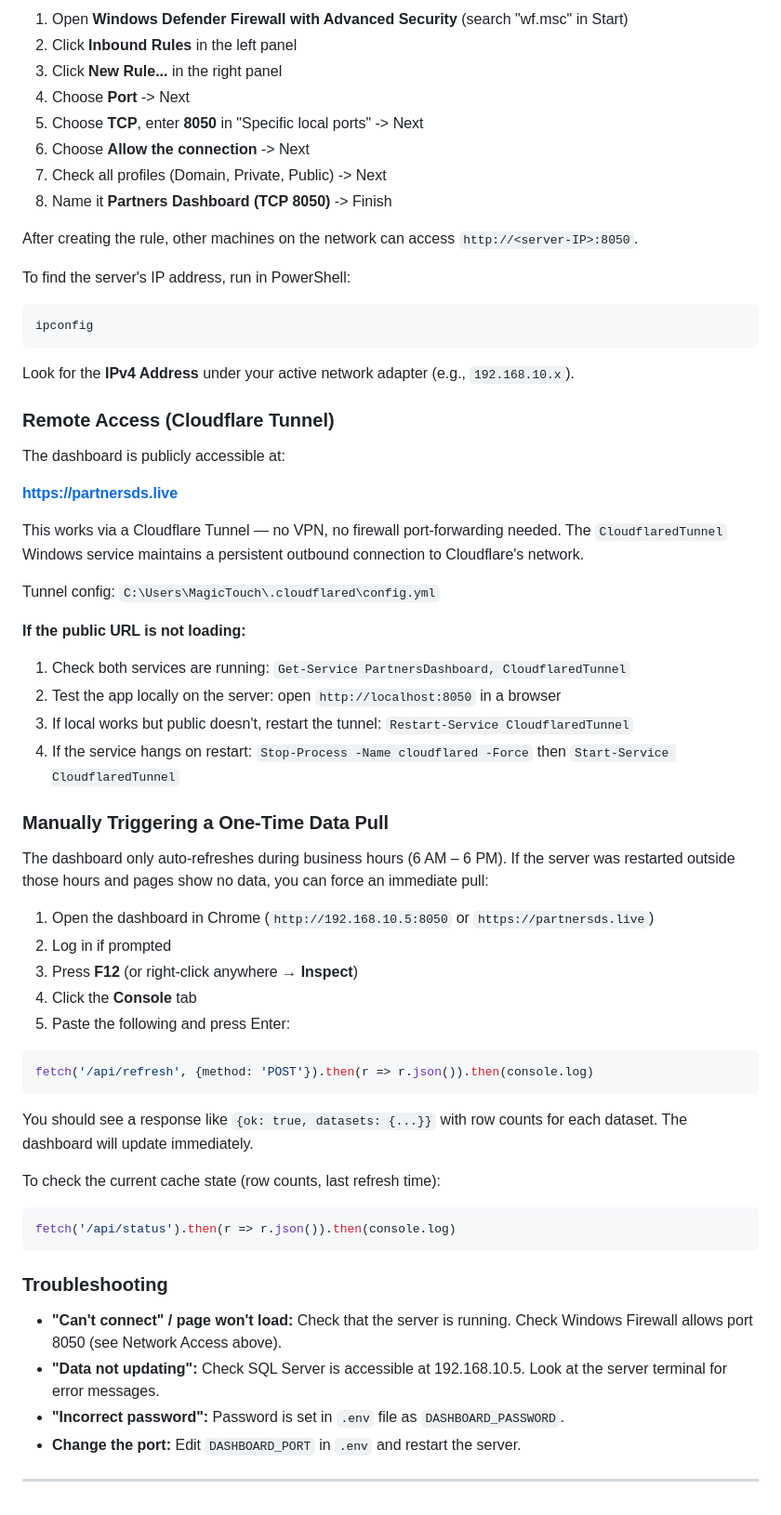
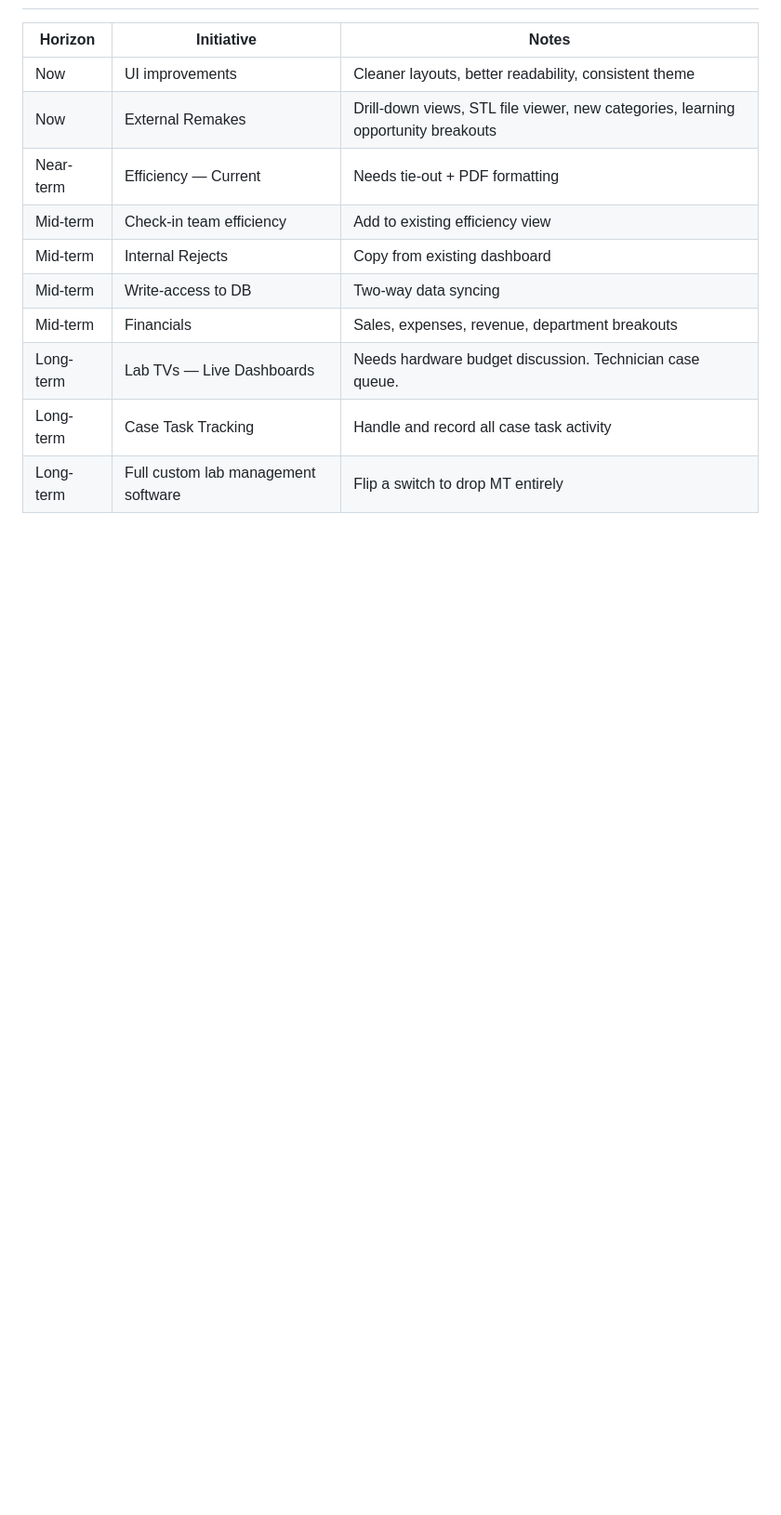
Before and after one commit to nicholas-pds/case_locations, a Markdown page: README.md, the part around one of its changes. Shown at 93% size. Rendered like a GitHub page; blank space fills up the shorter version.

````diff
--- a/README.md
+++ b/README.md
@@ -263,63 +151,12 @@ New-NetFirewallRule -DisplayName "Partners Dashboard (TCP 8050)" -Direction Inbo
-1. Open **Windows Defender Firewall with Advanced Security** (search "wf.msc" in Start)
-2. Click **Inbound Rules** in the left panel
-3. Click **New Rule...** in the right panel
-4. Choose **Port** -> Next
-5. Choose **TCP**, enter **8050** in "Specific local ports" -> Next
-6. Choose **Allow the connection** -> Next
-7. Check all profiles (Domain, Private, Public) -> Next
-8. Name it **Partners Dashboard (TCP 8050)** -> Finish
-
-After creating the rule, other machines on the network can access `http://<server-IP>:8050`.
-
-To find the server's IP address, run in PowerShell:
-```powershell
-ipconfig
-```
-Look for the **IPv4 Address** under your active network adapter (e.g., `192.168.10.x`).
-
-### Remote Access (Cloudflare Tunnel)
-
-The dashboard is publicly accessible at:
-
-**https://partnersds.live**
-
-This works via a Cloudflare Tunnel — no VPN, no firewall port-forwarding needed. The `CloudflaredTunnel` Windows service maintains a persistent outbound connection to Cloudflare's network.
-
-Tunnel config: `C:\Users\MagicTouch\.cloudflared\config.yml`
-
-**If the public URL is not loading:**
-1. Check both services are running: `Get-Service PartnersDashboard, CloudflaredTunnel`
-2. Test the app locally on the server: open `http://localhost:8050` in a browser
-3. If local works but public doesn't, restart the tunnel: `Restart-Service CloudflaredTunnel`
-4. If the service hangs on restart: `Stop-Process -Name cloudflared -Force` then `Start-Service CloudflaredTunnel`
-
-### Manually Triggering a One-Time Data Pull
-
-The dashboard only auto-refreshes during business hours (6 AM – 6 PM). If the server was restarted outside those hours and pages show no data, you can force an immediate pull:
-
-1. Open the dashboard in Chrome (`http://192.168.10.5:8050` or `https://partnersds.live`)
-2. Log in if prompted
-3. Press **F12** (or right-click anywhere → **Inspect**)
-4. Click the **Console** tab
-5. Paste the following and press Enter:
-
-```js
-fetch('/api/refresh', {method: 'POST'}).then(r => r.json()).then(console.log)
-```
-
-You should see a response like `{ok: true, datasets: {...}}` with row counts for each dataset. The dashboard will update immediately.
-
-To check the current cache state (row counts, last refresh time):
-
-```js
-fetch('/api/status').then(r => r.json()).then(console.log)
-```
-
-### Troubleshooting
-
-- **"Can't connect" / page won't load:** Check that the server is running. Check Windows Firewall allows port 8050 (see Network Access above).
-- **"Data not updating":** Check SQL Server is accessible at 192.168.10.5. Look at the server terminal for error messages.
-- **"Incorrect password":** Password is set in `.env` file as `DASHBOARD_PASSWORD`.
-- **Change the port:** Edit `DASHBOARD_PORT` in `.env` and restart the server.
-
----
+| Horizon | Initiative | Notes |
+|---|---|---|
+| Now | UI improvements | Cleaner layouts, better readability, consistent theme |
+| Now | External Remakes | Drill-down views, STL file viewer, new categories, learning opportunity breakouts |
+| Near-term | Efficiency — Current | Needs tie-out + PDF formatting |
+| Mid-term | Check-in team efficiency | Add to existing efficiency view |
+| Mid-term | Internal Rejects | Copy from existing dashboard |
+| Mid-term | Write-access to DB | Two-way data syncing |
+| Mid-term | Financials | Sales, expenses, revenue, department breakouts |
+| Long-term | Lab TVs — Live Dashboards | Needs hardware budget discussion. Technician case queue. |
+| Long-term | Case Task Tracking | Handle and record all case task activity |
+| Long-term | Full custom lab management software | Flip a switch to drop MT entirely |
````
Also changed, not shown: other parts of README.md (+107 -219 lines).
